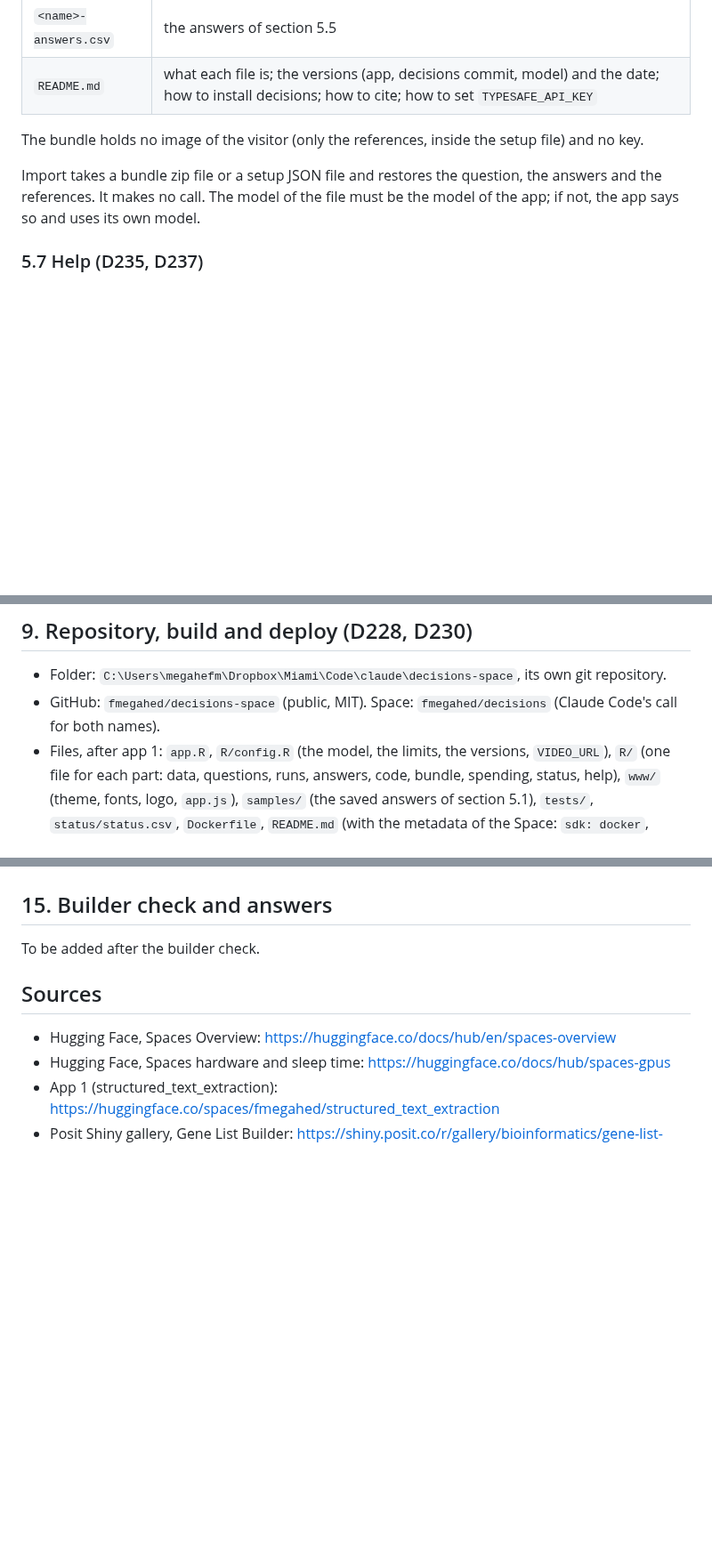
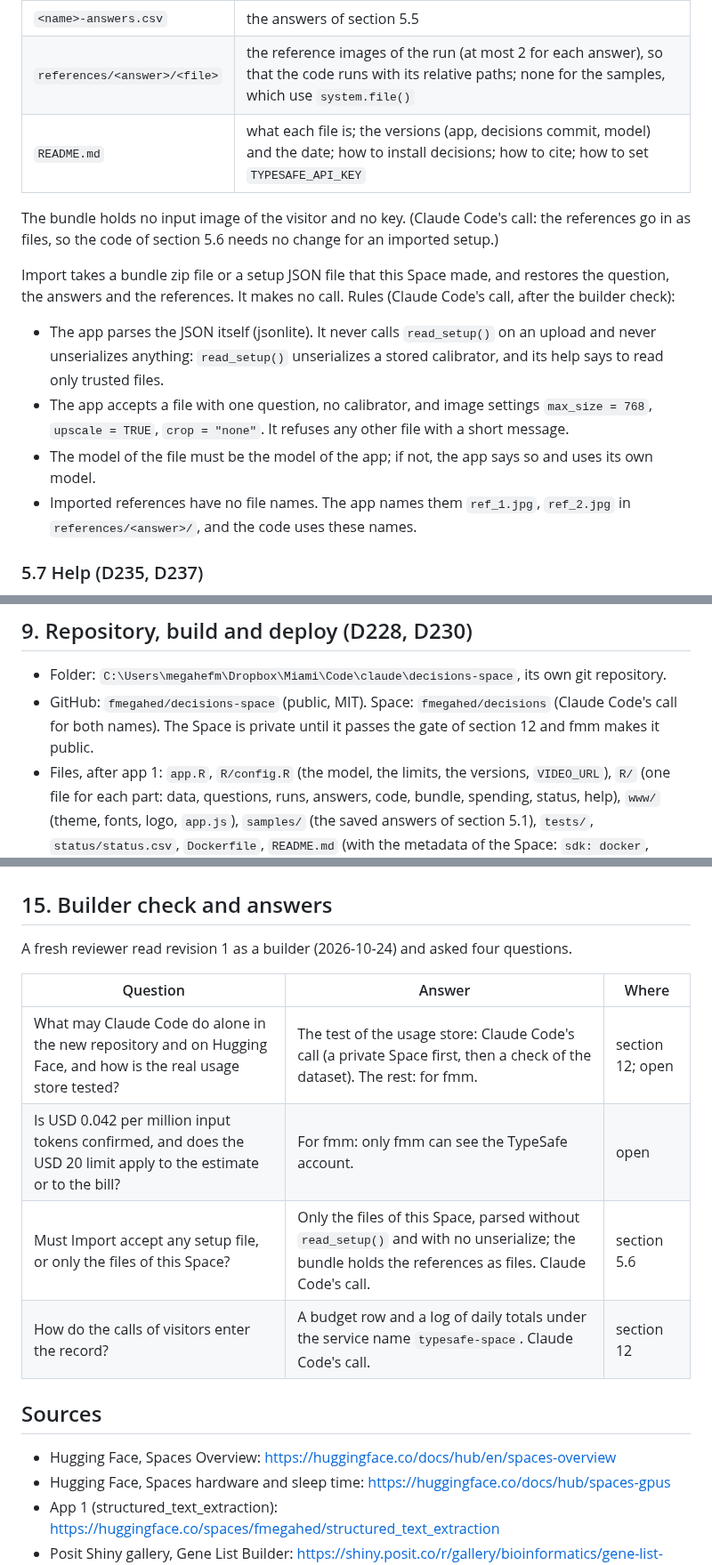
Before and after one commit to fmegahed/decision-models-for-industrial-image-qc, a Markdown page: replication_materials/plans/2026-10-24-decisions-space-design.md, 3 parts joined by grey strips. Shown at 89% size. GitHub-like rendering; blank space fills up the shorter version.

Commit message:
Space design: answers to the builder check (import rules, references in the bundle, typesafe-space log, private gate)
Co-Authored-By: Claude Opus 5.5 <noreply@anthropic.com>
Claude-Session: https://claude.ai/code/session_01CbjAaD4m5kdGha9nnTkFwr

```diff
--- a/replication_materials/plans/2026-10-24-decisions-space-design.md
+++ b/replication_materials/plans/2026-10-24-decisions-space-design.md
@@ -164,11 +164,17 @@ The bundle is one zip file, `<name>-<date>.zip`:
 | `<name>.R` | the code above |
 | `<name>-setup.json` | the setup from `write_setup()`: model, question, references and image settings |
 | `<name>-answers.csv` | the answers of section 5.5 |
+| `references/<answer>/<file>` | the reference images of the run (at most 2 for each answer), so that the code runs with its relative paths; none for the samples, which use `system.file()` |
 | `README.md` | what each file is; the versions (app, decisions commit, model) and the date; how to install decisions; how to cite; how to set `TYPESAFE_API_KEY` |
 
-The bundle holds no image of the visitor (only the references, inside the setup file) and no key.
+The bundle holds no input image of the visitor and no key. (Claude Code's call: the references go in as files, so the code of section 5.6 needs no change for an imported setup.)
 
-Import takes a bundle zip file or a setup JSON file and restores the question, the answers and the references. It makes no call. The model of the file must be the model of the app; if not, the app says so and uses its own model.
+Import takes a bundle zip file or a setup JSON file that this Space made, and restores the question, the answers and the references. It makes no call. Rules (Claude Code's call, after the builder check):
+
+- The app parses the JSON itself (jsonlite). It never calls `read_setup()` on an upload and never unserializes anything: `read_setup()` unserializes a stored calibrator, and its help says to read only trusted files.
+- The app accepts a file with one question, no calibrator, and image settings `max_size = 768`, `upscale = TRUE`, `crop = "none"`. It refuses any other file with a short message.
+- The model of the file must be the model of the app; if not, the app says so and uses its own model.
+- Imported references have no file names. The app names them `ref_1.jpg`, `ref_2.jpg` in `references/<answer>/`, and the code uses these names.
 
 ### 5.7 Help (D235, D237)
 
@@ -222,7 +228,7 @@ Import takes a bundle zip file or a setup JSON file and restores the question, t
 ## 9. Repository, build and deploy (D228, D230)
 
 - Folder: `C:\Users\megahefm\Dropbox\Miami\Code\claude\decisions-space`, its own git repository.
-- GitHub: `fmegahed/decisions-space` (public, MIT). Space: `fmegahed/decisions` (Claude Code's call for both names).
+- GitHub: `fmegahed/decisions-space` (public, MIT). Space: `fmegahed/decisions` (Claude Code's call for both names). The Space is private until it passes the gate of section 12 and fmm makes it public.
 - Files, after app 1: `app.R`, `R/config.R` (the model, the limits, the versions, `VIDEO_URL`), `R/` (one file for each part: data, questions, runs, answers, code, bundle, spending, status, help), `www/` (theme, fonts, logo, `app.js`), `samples/` (the saved answers of section 5.1), `tests/`, `status/status.csv`, `Dockerfile`, `README.md` (with the metadata of the Space: `sdk: docker`, `app_port: 7860`).
 - Dockerfile: `rocker/shiny:4.6.1`; decisions from `url::https://github.com/fmegahed/decisions/archive/b25fc9ffa7908e9a6a2d9833f080de1456c9d50a.tar.gz` (the commit of the CRAN submission of 0.1.0) with pak; the other packages at fixed versions; the last line of the build loads each package. After CRAN accepts decisions, the Dockerfile installs `decisions` 0.1.0 from CRAN.
 - GitHub workflows:
@@ -288,7 +295,14 @@ Import takes a bundle zip file or a setup JSON file and restores the question, t
 
 ## 15. Builder check and answers
 
-To be added after the builder check.
+A fresh reviewer read revision 1 as a builder (2026-10-24) and asked four questions.
+
+| Question | Answer | Where |
+|---|---|---|
+| What may Claude Code do alone in the new repository and on Hugging Face, and how is the real usage store tested? | The test of the usage store: Claude Code's call (a private Space first, then a check of the dataset). The rest: for fmm. | section 12; open |
+| Is USD 0.042 per million input tokens confirmed, and does the USD 20 limit apply to the estimate or to the bill? | For fmm: only fmm can see the TypeSafe account. | open |
+| Must Import accept any setup file, or only the files of this Space? | Only the files of this Space, parsed without `read_setup()` and with no unserialize; the bundle holds the references as files. Claude Code's call. | section 5.6 |
+| How do the calls of visitors enter the record? | A budget row and a log of daily totals under the service name `typesafe-space`. Claude Code's call. | section 12 |
 
 ## Sources
 
```
Also changed, not shown: other parts of replication_materials/plans/2026-10-24-decisions-space-design.md (+3 -2 lines).
